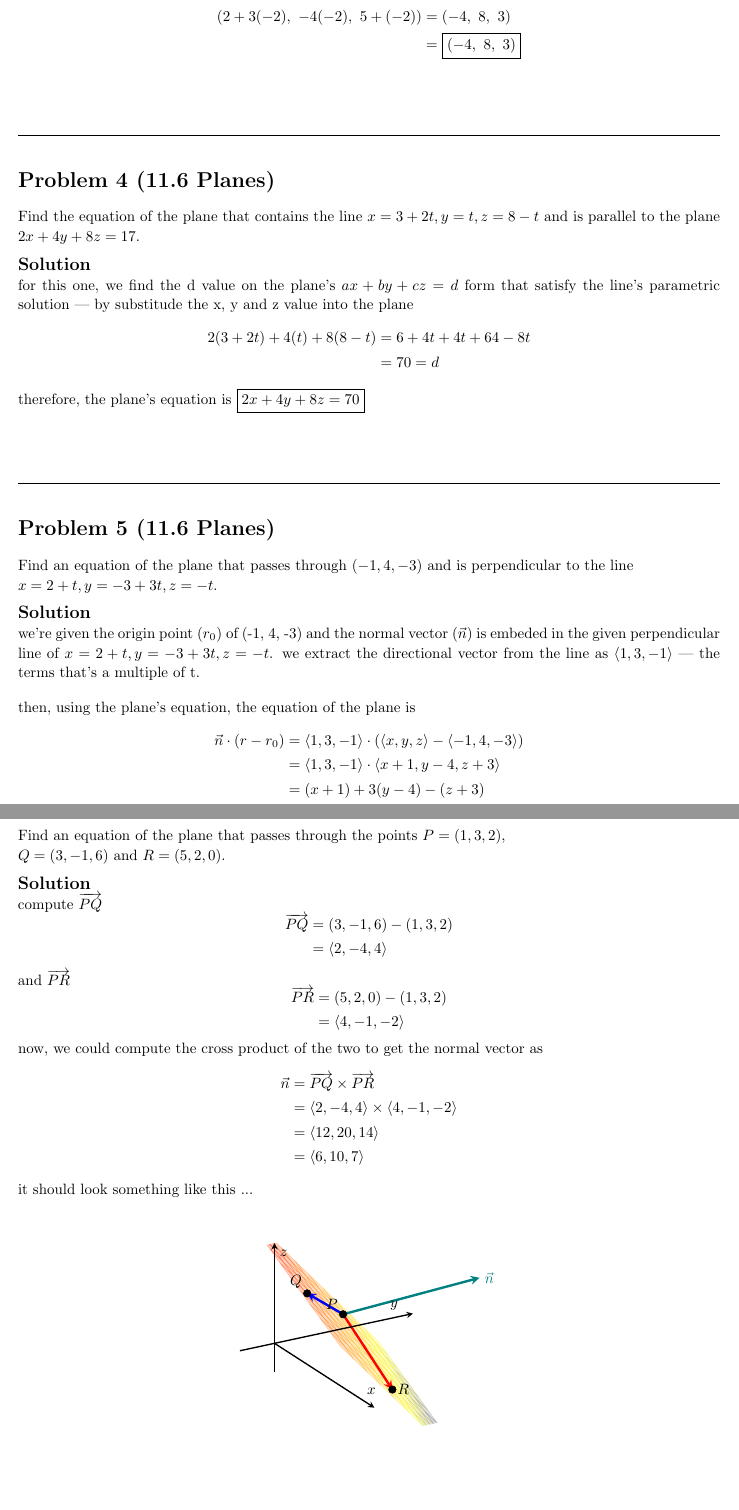
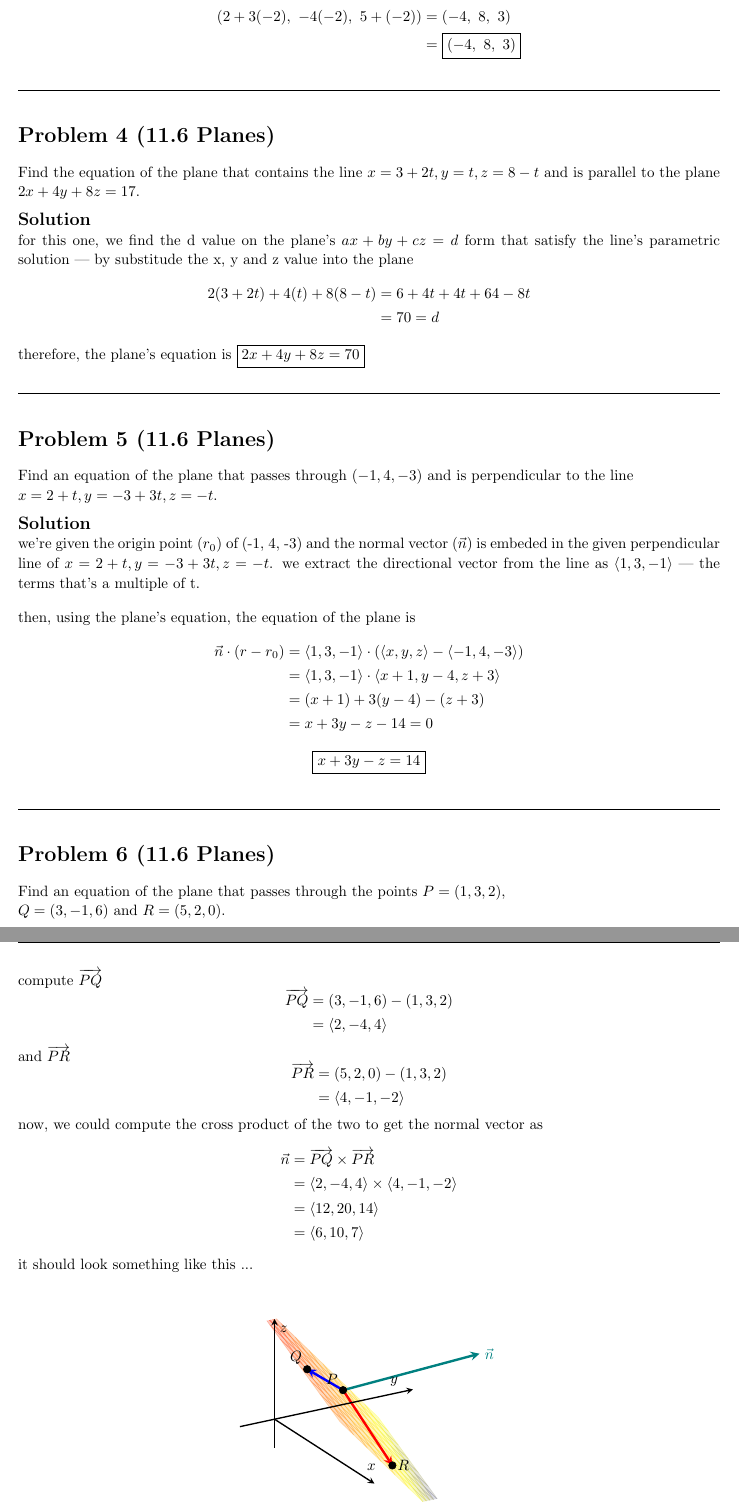
Before and after one commit to jiraroj-wir/MUIC-ICMA216-Calculus-IIIA, a LaTeX document (216_HW4_6781617_Jiraroj.tex): two parts of pages 3 and 4 of 5, joined at a grey line, cut so that both start at the same text, the shorter picture padded with empty space. Compiled offline with pdfLaTeX.

Commit message:
hw 4; fix the end of problem vertical spacing, from 4em to 1em

```diff
--- a/216_HW4_6781617_Jiraroj.tex
+++ b/216_HW4_6781617_Jiraroj.tex
@@ -175,7 +175,7 @@ the intersection point as
   \end{aligned}
   \]
 
-\vspace{4em}
+\vspace{1em}
 \hrulefill
 
 \section*{Problem 4 (11.6 Planes)}
@@ -195,7 +195,7 @@ Find the equation of the plane that contains the line $x = 3 + 2t, y = t, z = 8
   \]
   therefore, the plane's equation is \boxed{2x + 4y + 8z = 70}
 
-\vspace{4em}
+\vspace{1em}
 \hrulefill
 
 \section*{Problem 5 (11.6 Planes)}
@@ -330,4 +330,6 @@ the equation of the plane is \boxed{6x + 10y + 7z = 50}.
 \hrulefill
+
+\newpage
 
 \section*{Problem 7 (11.6 Planes)}
 Find the distance from the point $(3, -2, 7)$ to the plane $-5 + z - 6y + 4x = 0$.
```
Also changed, not shown: 216_HW4_6781617_Jiraroj.tex (6 more changed lines).
